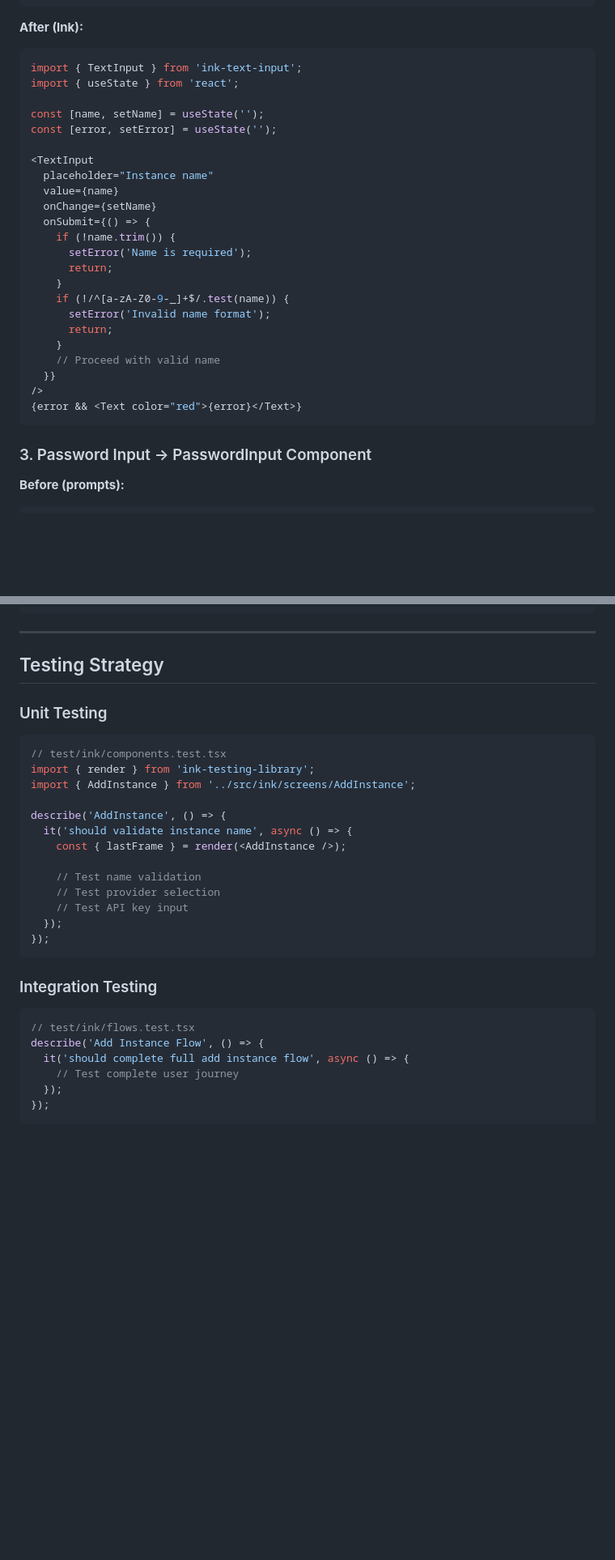
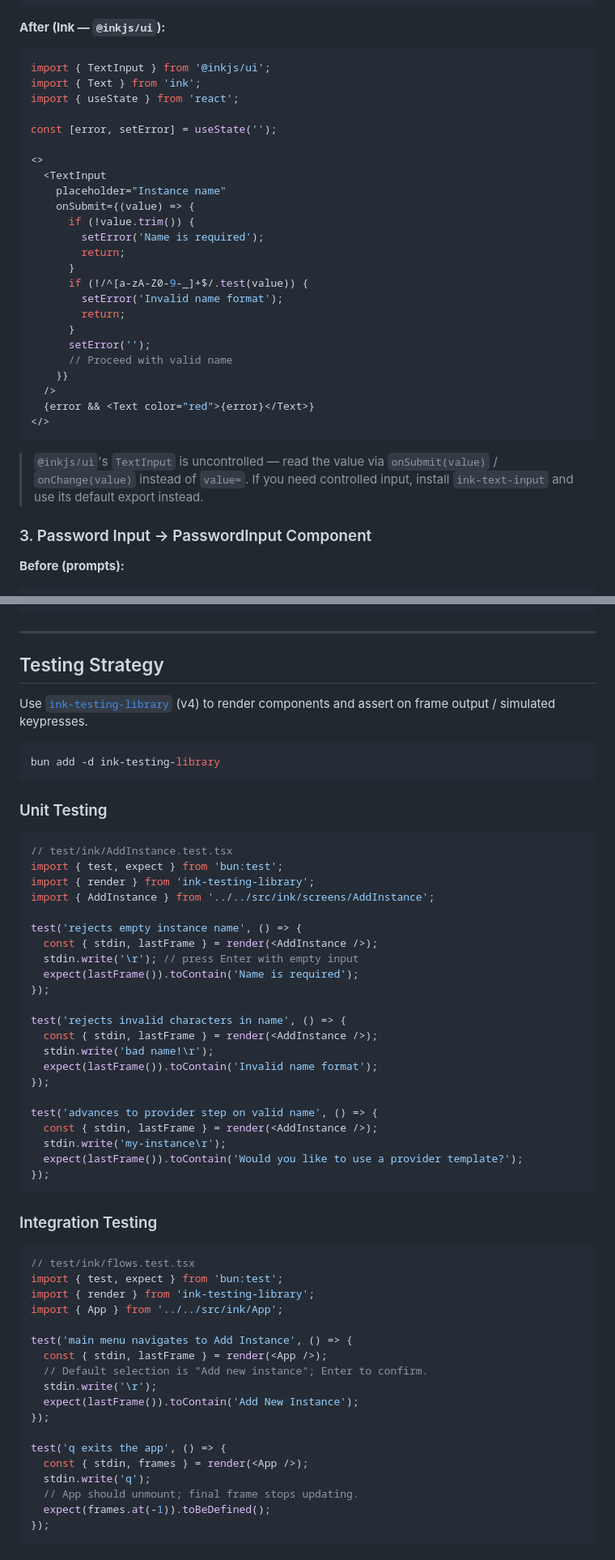
Before and after one commit to hmziqrs/claude-multi, a Markdown page: docs/ink-migration-guide.md, 2 parts joined by grey strips. Shown at 81% size. Drawn GitHub-style; blank space fills up the shorter version.

````diff
--- a/docs/ink-migration-guide.md
+++ b/docs/ink-migration-guide.md
@@ -429,32 +428,36 @@ const { name } = await prompts({
 });
 ```
 
-**After (Ink):**
+**After (Ink — `@inkjs/ui`):**
 ```typescript
-import { TextInput } from 'ink-text-input';
+import { TextInput } from '@inkjs/ui';
+import { Text } from 'ink';
 import { useState } from 'react';
 
-const [name, setName] = useState('');
 const [error, setError] = useState('');
 
-<TextInput
-  placeholder="Instance name"
-  value={name}
-  onChange={setName}
-  onSubmit={() => {
-    if (!name.trim()) {
-      setError('Name is required');
-      return;
-    }
-    if (!/^[a-zA-Z0-9-_]+$/.test(name)) {
-      setError('Invalid name format');
-      return;
-    }
-    // Proceed with valid name
-  }}
-/>
-{error && <Text color="red">{error}</Text>}
+<>
+  <TextInput
+    placeholder="Instance name"
+    onSubmit={(value) => {
+      if (!value.trim()) {
+        setError('Name is required');
+        return;
+      }
+      if (!/^[a-zA-Z0-9-_]+$/.test(value)) {
+        setError('Invalid name format');
+        return;
+      }
+      setError('');
+      // Proceed with valid name
+    }}
+  />
+  {error && <Text color="red">{error}</Text>}
+</>
 ```
+
+> `@inkjs/ui`'s `TextInput` is uncontrolled — read the value via `onSubmit(value)` / `onChange(value)` instead of `value=`.
+> If you need controlled input, install `ink-text-input` and use its default export instead.
 
 ### 3. Password Input → PasswordInput Component
 
@@ -1013,21 +1009,36 @@ export const App = () => {
 
 ## Testing Strategy
 
+Use [`ink-testing-library`](https://github.com/vadimdemedes/ink-testing-library) (v4) to render components and assert on frame output / simulated keypresses.
+
+```bash
+bun add -d ink-testing-library
+```
+
 ### Unit Testing
 
 ```typescript
-// test/ink/components.test.tsx
+// test/ink/AddInstance.test.tsx
+import { test, expect } from 'bun:test';
 import { render } from 'ink-testing-library';
-import { AddInstance } from '../src/ink/screens/AddInstance';
+import { AddInstance } from '../../src/ink/screens/AddInstance';
 
-describe('AddInstance', () => {
-  it('should validate instance name', async () => {
-    const { lastFrame } = render(<AddInstance />);
+test('rejects empty instance name', () => {
+  const { stdin, lastFrame } = render(<AddInstance />);
+  stdin.write('\r'); // press Enter with empty input
+  expect(lastFrame()).toContain('Name is required');
+});
 
-    // Test name validation
-    // Test provider selection
-    // Test API key input
-  });
+test('rejects invalid characters in name', () => {
+  const { stdin, lastFrame } = render(<AddInstance />);
+  stdin.write('bad name!\r');
+  expect(lastFrame()).toContain('Invalid name format');
+});
+
+test('advances to provider step on valid name', () => {
+  const { stdin, lastFrame } = render(<AddInstance />);
+  stdin.write('my-instance\r');
+  expect(lastFrame()).toContain('Would you like to use a provider template?');
 });
 ```
 
@@ -1035,9 +1046,21 @@ describe('AddInstance', () => {
 
 ```typescript
 // test/ink/flows.test.tsx
-describe('Add Instance Flow', () => {
-  it('should complete full add instance flow', async () => {
-    // Test complete user journey
-  });
+import { test, expect } from 'bun:test';
+import { render } from 'ink-testing-library';
+import { App } from '../../src/ink/App';
+
+test('main menu navigates to Add Instance', () => {
+  const { stdin, lastFrame } = render(<App />);
+  // Default selection is "Add new instance"; Enter to confirm.
+  stdin.write('\r');
+  expect(lastFrame()).toContain('Add New Instance');
+});
+
+test('q exits the app', () => {
+  const { stdin, frames } = render(<App />);
+  stdin.write('q');
+  // App should unmount; final frame stops updating.
+  expect(frames.at(-1)).toBeDefined();
 });
 ```
````
Also changed, not shown: other parts of docs/ink-migration-guide.md (+60 -63 lines).
